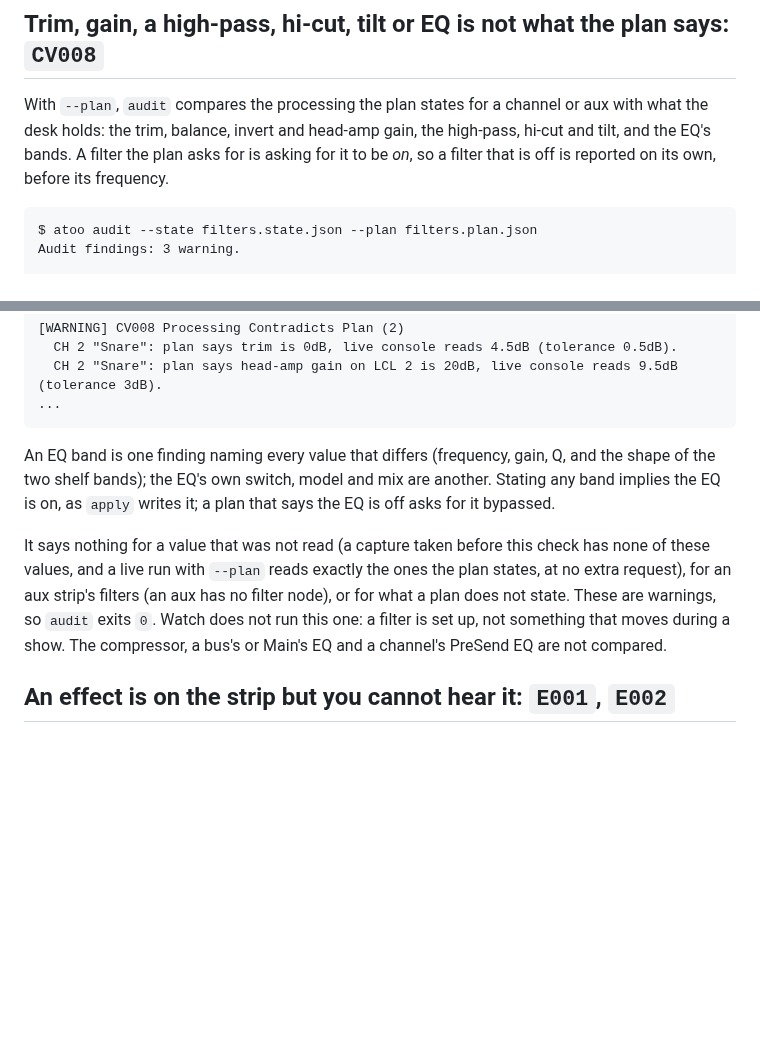
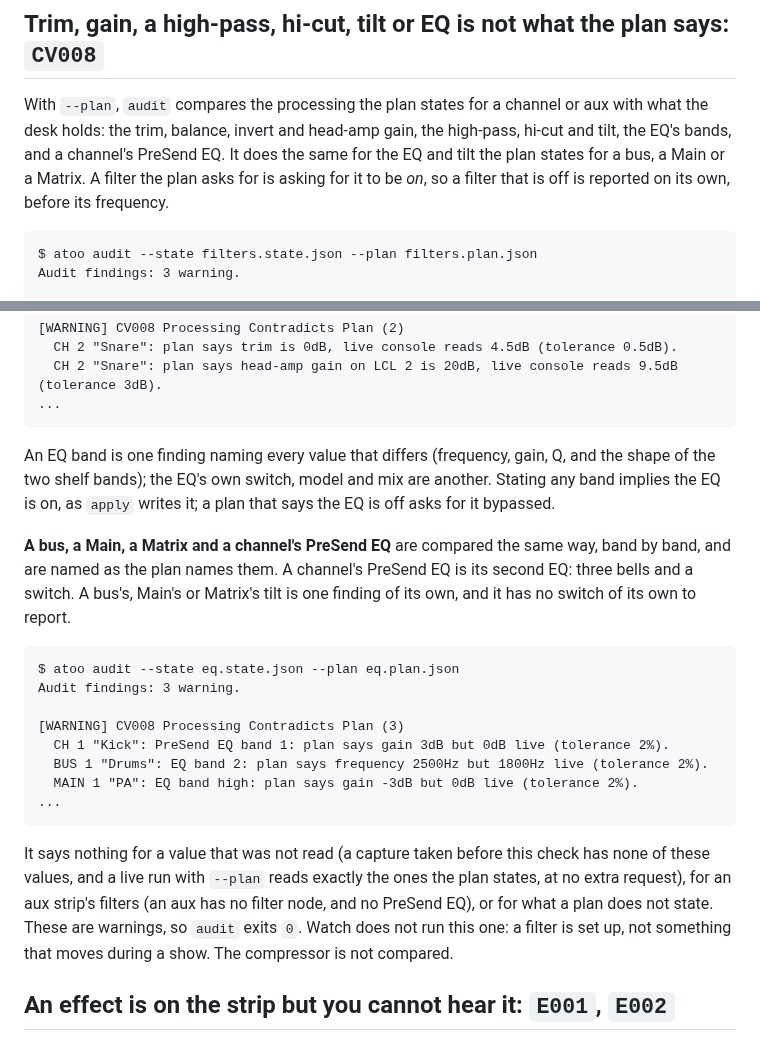
Before and after one commit to corourke/Atoo, a Markdown page: docs/user/troubleshooting-audit.md, 2 parts joined by grey strips. Drawn GitHub-style; blank space fills up the shorter version.

Commit message:
Docs: refresh the user guide

````diff
--- a/docs/user/troubleshooting-audit.md
+++ b/docs/user/troubleshooting-audit.md
@@ -419,7 +419,9 @@ put back.
 
 With `--plan`, `audit` compares the processing the plan states for a
 channel or aux with what the desk holds: the trim, balance, invert and
-head-amp gain, the high-pass, hi-cut and tilt, and the EQ's bands. A filter
+head-amp gain, the high-pass, hi-cut and tilt, the EQ's bands, and a
+channel's PreSend EQ. It does the same for the EQ and tilt the plan states for
+a bus, a Main or a Matrix. A filter
 the plan asks for is asking for it to be *on*, so a filter that is off is
 reported on its own, before its frequency.
 
@@ -463,13 +465,29 @@ Q, and the shape of the two shelf bands); the EQ's own switch, model and mix
 are another. Stating any band implies the EQ is on, as `apply` writes it; a
 plan that says the EQ is off asks for it bypassed.
 
+**A bus, a Main, a Matrix and a channel's PreSend EQ** are compared the same
+way, band by band, and are named as the plan names them. A channel's PreSend
+EQ is its second EQ: three bells and a switch. A bus's, Main's or Matrix's tilt
+is one finding of its own, and it has no switch of its own to report.
+
+```
+$ atoo audit --state eq.state.json --plan eq.plan.json
+Audit findings: 3 warning.
+
+[WARNING] CV008 Processing Contradicts Plan (3)
+  CH 1 "Kick": PreSend EQ band 1: plan says gain 3dB but 0dB live (tolerance 2%).
+  BUS 1 "Drums": EQ band 2: plan says frequency 2500Hz but 1800Hz live (tolerance 2%).
+  MAIN 1 "PA": EQ band high: plan says gain -3dB but 0dB live (tolerance 2%).
+...
+```
+
 It says nothing for a value that was not read (a capture taken before this
 check has none of these values, and a live run with `--plan` reads exactly the
 ones the plan states, at no extra request), for an aux strip's filters (an
-aux has no filter node), or for what a plan does not state. These are
-warnings, so `audit` exits `0`. Watch does not run this one: a filter is set
-up, not something that moves during a show. The compressor, a bus's or
-Main's EQ and a channel's PreSend EQ are not compared.
+aux has no filter node, and no PreSend EQ), or for what a plan does not state.
+These are warnings, so `audit` exits `0`. Watch does not run this one: a filter
+is set up, not something that moves during a show. The compressor is not
+compared.
 
 ## An effect is on the strip but you cannot hear it: `E001`, `E002`
 
````
Also changed, not shown: docs/user/audit.md (+2 -2 lines), docs/user/cli-reference.md (+2 -1 lines).
